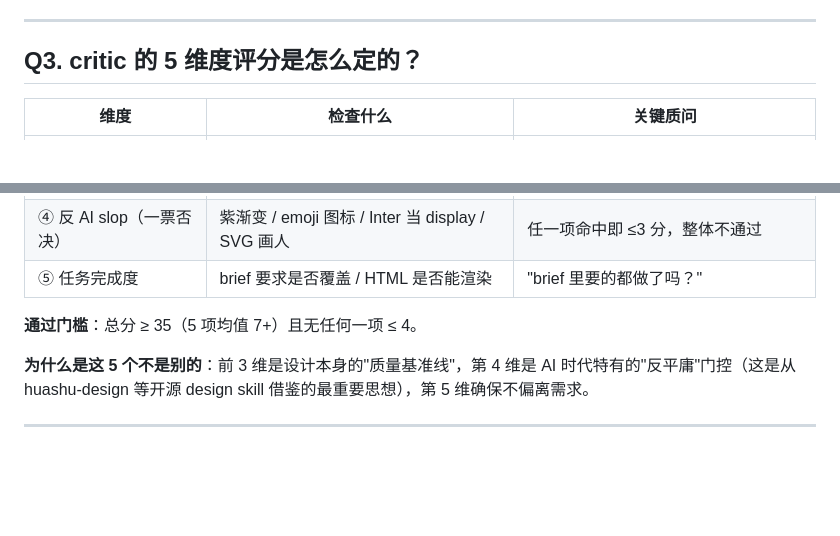
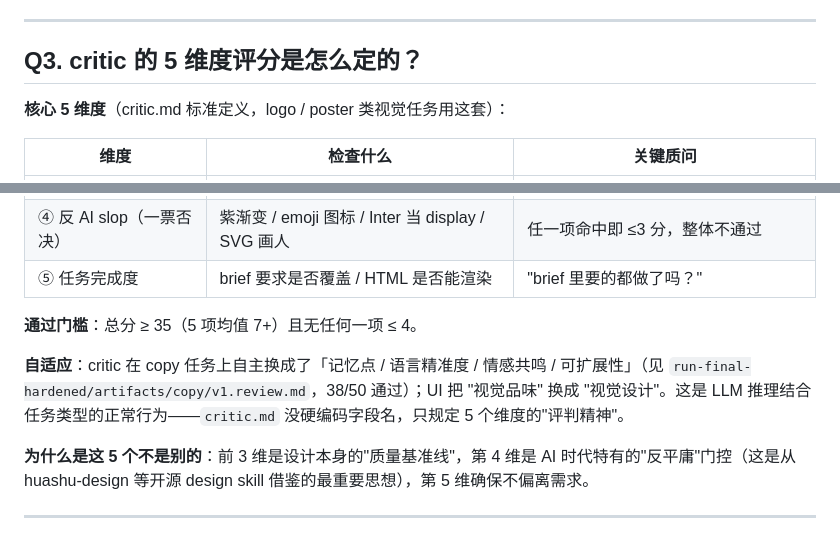
Before and after one commit to recynie/SII-vibe-designer, a Markdown page: docs/defense-qa.md, 2 parts joined by grey strips. Rendered like a GitHub page; blank space fills up the shorter version.

Commit message:
milestone-42: defense-qa Q3 acknowledges critic dimension adaptation
After auditing actual review.md files, found critic does NOT use the
fixed 5 names from critic.md verbatim. It adapts:
- logo / poster: 品牌契合 / 信息层级 / 视觉品味 / 反 AI slop / 任务完成度
- copy: 品牌契合度 / 记忆点 / 语言精准度 / 情感共鸣 / 可扩展性
- ui-mockup: same as logo but '视觉设计' replaces '视觉品味'

This is a feature: LLM picks task-appropriate axes within the
5-dimension 'spirit' (quality baseline + anti-slop gate + completeness).
defense-qa Q3 now explains this so a sharp questioner doesn't catch
the apparent mismatch as a bug.

```diff
--- a/docs/defense-qa.md
+++ b/docs/defense-qa.md
@@ -27,6 +27,8 @@
 
 ## Q3. critic 的 5 维度评分是怎么定的？
 
+**核心 5 维度**（critic.md 标准定义，logo / poster 类视觉任务用这套）：
+
 | 维度 | 检查什么 | 关键质问 |
 |---|---|---|
 | ① 品牌契合度 | 调性关键词 / 色板严格性 / 受众匹配 | "色是真用了 #1A2B4A，还是只用了'接近'?" |
@@ -36,6 +38,8 @@
 | ⑤ 任务完成度 | brief 要求是否覆盖 / HTML 是否能渲染 | "brief 里要的都做了吗？" |
 
 **通过门槛**：总分 ≥ 35（5 项均值 7+）且无任何一项 ≤ 4。
+
+**自适应**：critic 在 copy 任务上自主换成了「记忆点 / 语言精准度 / 情感共鸣 / 可扩展性」（见 `run-final-hardened/artifacts/copy/v1.review.md`，38/50 通过）；UI 把 "视觉品味" 换成 "视觉设计"。这是 LLM 推理结合任务类型的正常行为——`critic.md` 没硬编码字段名，只规定 5 个维度的"评判精神"。
 
 **为什么是这 5 个不是别的**：前 3 维是设计本身的"质量基准线"，第 4 维是 AI 时代特有的"反平庸"门控（这是从 huashu-design 等开源 design skill 借鉴的最重要思想），第 5 维确保不偏离需求。
 
```
